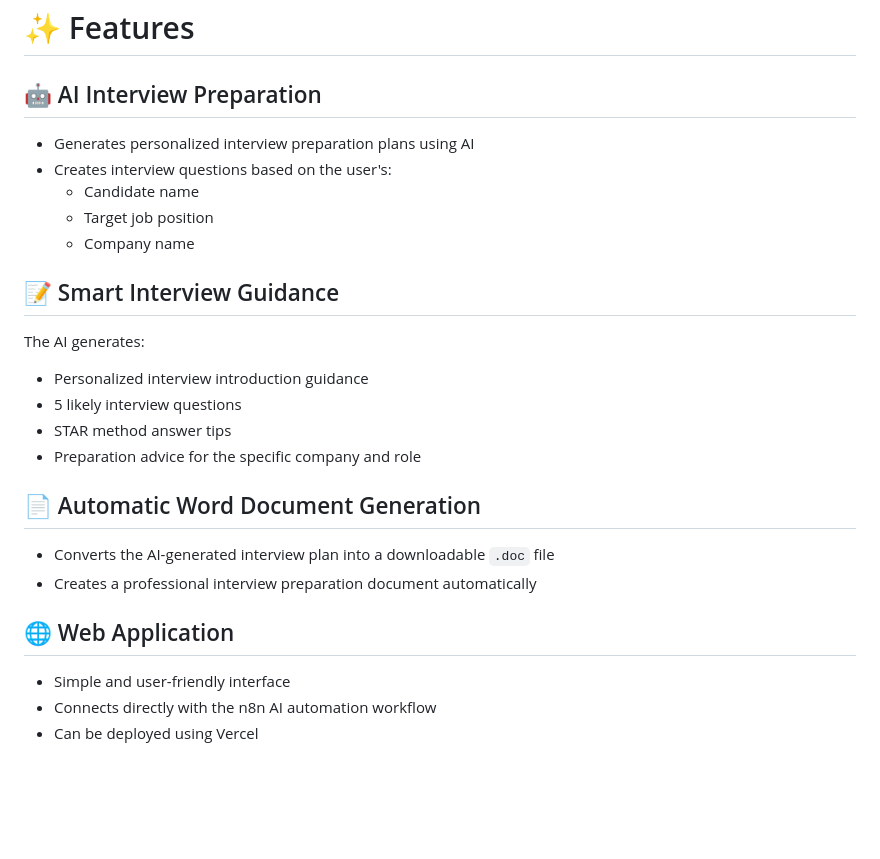
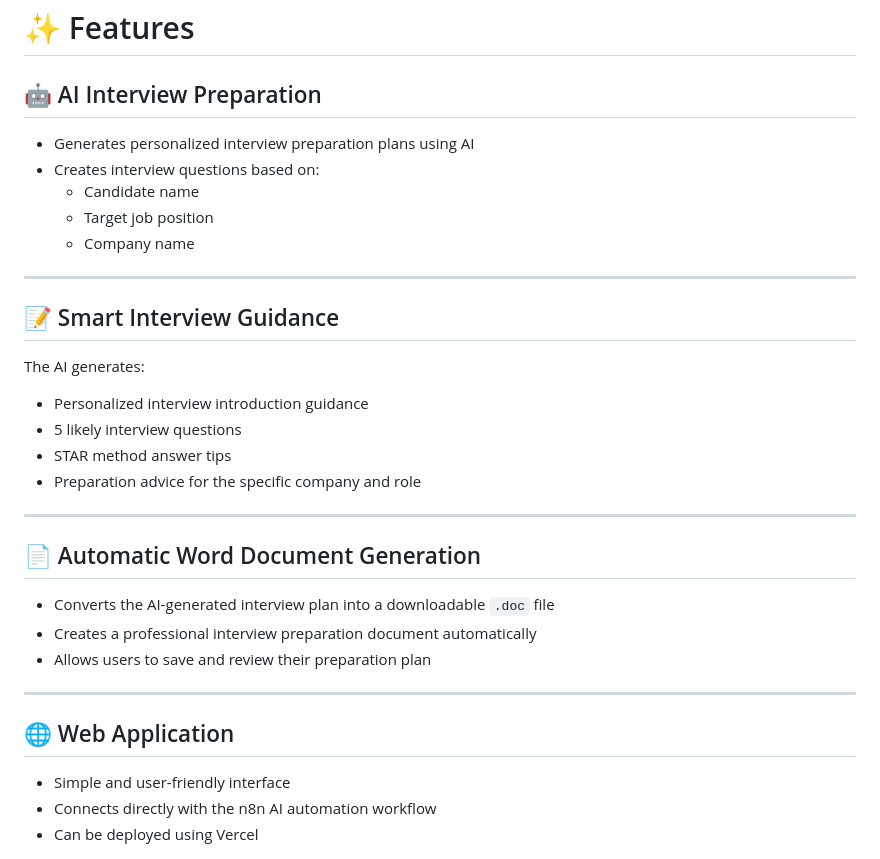
Before and after one commit to Dilana2006/AI-Interview-Coach, a Markdown page: README.md, the part around one of its changes. Rendered like a GitHub page; blank space fills up the shorter version.

```diff
--- a/README.md
+++ b/README.md
@@ -9,13 +9,17 @@ This project combines a simple web application with an n8n AI automation workflo
 # ✨ Features
 
 ## 🤖 AI Interview Preparation
+
 - Generates personalized interview preparation plans using AI
-- Creates interview questions based on the user's:
+- Creates interview questions based on:
   - Candidate name
   - Target job position
   - Company name
 
+---
+
 ## 📝 Smart Interview Guidance
+
 The AI generates:
 
 - Personalized interview introduction guidance
@@ -23,11 +27,18 @@ The AI generates:
 - STAR method answer tips
 - Preparation advice for the specific company and role
 
+---
+
 ## 📄 Automatic Word Document Generation
+
 - Converts the AI-generated interview plan into a downloadable `.doc` file
 - Creates a professional interview preparation document automatically
+- Allows users to save and review their preparation plan
+
+---
 
 ## 🌐 Web Application
+
 - Simple and user-friendly interface
 - Connects directly with the n8n AI automation workflow
 - Can be deployed using Vercel
```
Also changed, not shown: other parts of README.md (+91 -86 lines).
